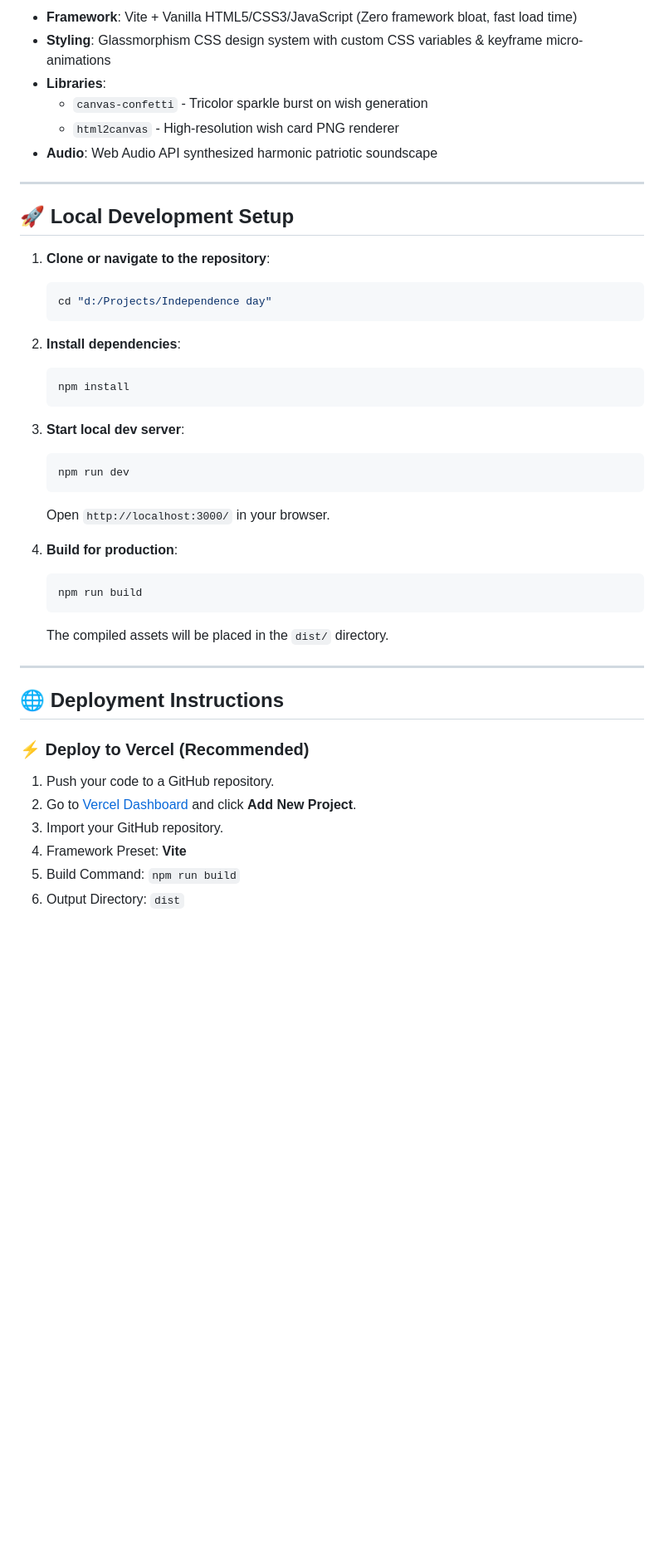
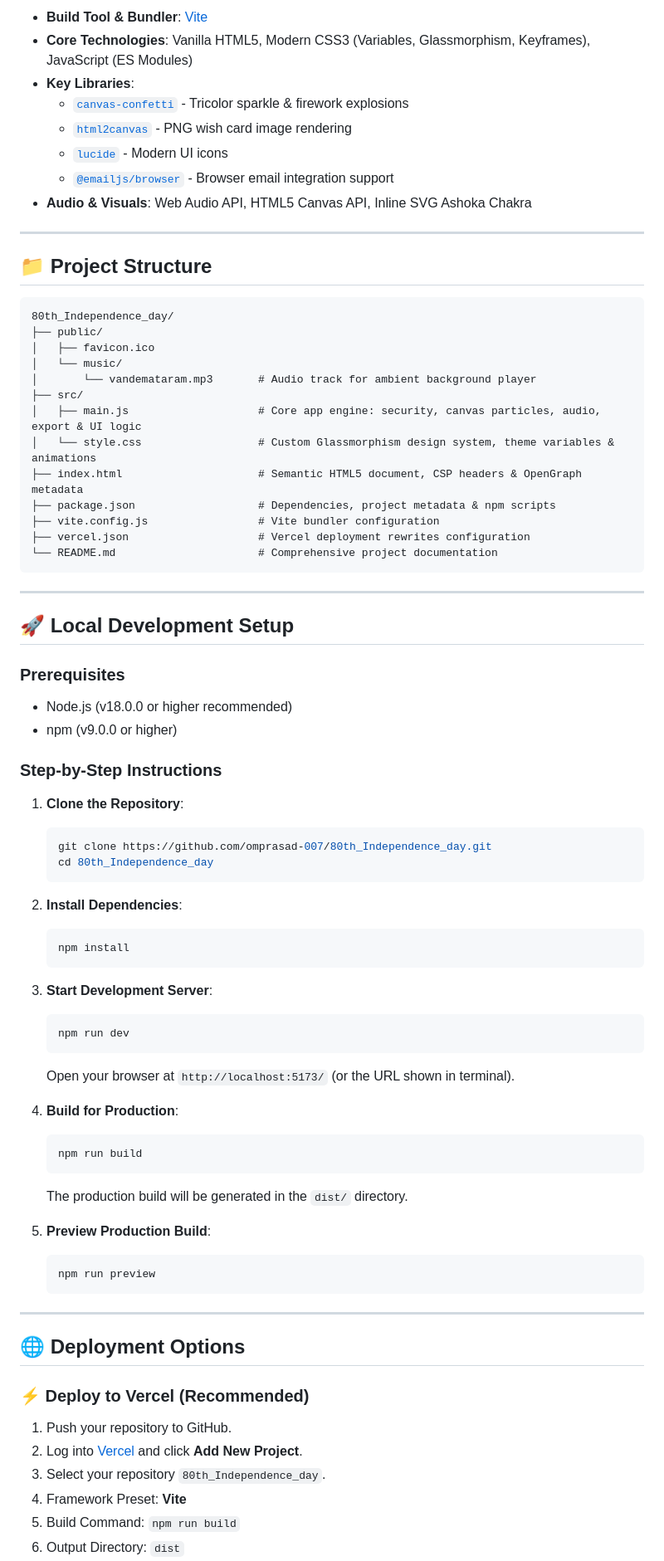
Before and after one commit to omprasad-007/80th_Independence_day, a Markdown page: README.md, the part around one of its changes. Shown at 83% size. GitHub-like rendering; blank space fills up the shorter version.

Commit message:
docs: update README.md with comprehensive project documentation

````diff
--- a/README.md
+++ b/README.md
@@ -25,46 +44,79 @@ Created with ❤️ and Code by **Omprasad Bhaskar Padwalkar**.
 
-- **Framework**: Vite + Vanilla HTML5/CSS3/JavaScript (Zero framework bloat, fast load time)
-- **Styling**: Glassmorphism CSS design system with custom CSS variables & keyframe micro-animations
-- **Libraries**:
-  - `canvas-confetti` - Tricolor sparkle burst on wish generation
-  - `html2canvas` - High-resolution wish card PNG renderer
-- **Audio**: Web Audio API synthesized harmonic patriotic soundscape
+- **Build Tool & Bundler**: [Vite](https://vitejs.dev/)
+- **Core Technologies**: Vanilla HTML5, Modern CSS3 (Variables, Glassmorphism, Keyframes), JavaScript (ES Modules)
+- **Key Libraries**:
+  - [`canvas-confetti`](https://www.npmjs.com/package/canvas-confetti) - Tricolor sparkle & firework explosions
+  - [`html2canvas`](https://www.npmjs.com/package/html2canvas) - PNG wish card image rendering
+  - [`lucide`](https://lucide.dev/) - Modern UI icons
+  - [`@emailjs/browser`](https://www.emailjs.com/) - Browser email integration support
+- **Audio & Visuals**: Web Audio API, HTML5 Canvas API, Inline SVG Ashoka Chakra
+
+---
+
+## 📁 Project Structure
+
+```
+80th_Independence_day/
+├── public/
+│   ├── favicon.ico
+│   └── music/
+│       └── vandemataram.mp3       # Audio track for ambient background player
+├── src/
+│   ├── main.js                    # Core app engine: security, canvas particles, audio, export & UI logic
+│   └── style.css                  # Custom Glassmorphism design system, theme variables & animations
+├── index.html                     # Semantic HTML5 document, CSP headers & OpenGraph metadata
+├── package.json                   # Dependencies, project metadata & npm scripts
+├── vite.config.js                 # Vite bundler configuration
+├── vercel.json                    # Vercel deployment rewrites configuration
+└── README.md                      # Comprehensive project documentation
+```
 
 ---
 
 ## 🚀 Local Development Setup
 
-1. **Clone or navigate to the repository**:
+### Prerequisites
+- Node.js (v18.0.0 or higher recommended)
+- npm (v9.0.0 or higher)
+
+### Step-by-Step Instructions
+
+1. **Clone the Repository**:
    ```bash
-   cd "d:/Projects/Independence day"
+   git clone https://github.com/omprasad-007/80th_Independence_day.git
+   cd 80th_Independence_day
    ```
 
-2. **Install dependencies**:
+2. **Install Dependencies**:
    ```bash
    npm install
    ```
 
-3. **Start local dev server**:
+3. **Start Development Server**:
    ```bash
    npm run dev
    ```
-   Open `http://localhost:3000/` in your browser.
+   Open your browser at `http://localhost:5173/` (or the URL shown in terminal).
 
-4. **Build for production**:
+4. **Build for Production**:
    ```bash
    npm run build
    ```
-   The compiled assets will be placed in the `dist/` directory.
+   The production build will be generated in the `dist/` directory.
+
+5. **Preview Production Build**:
+   ```bash
+   npm run preview
+   ```
 
 ---
 
-## 🌐 Deployment Instructions
+## 🌐 Deployment Options
 
 ### ⚡ Deploy to Vercel (Recommended)
-
-1. Push your code to a GitHub repository.
-2. Go to [Vercel Dashboard](https://vercel.com/) and click **Add New Project**.
-3. Import your GitHub repository.
+1. Push your repository to GitHub.
+2. Log into [Vercel](https://vercel.com/) and click **Add New Project**.
+3. Select your repository `80th_Independence_day`.
 4. Framework Preset: **Vite**
 5. Build Command: `npm run build`
 6. Output Directory: `dist`
````
Also changed, not shown: other parts of README.md (+47 -25 lines).
